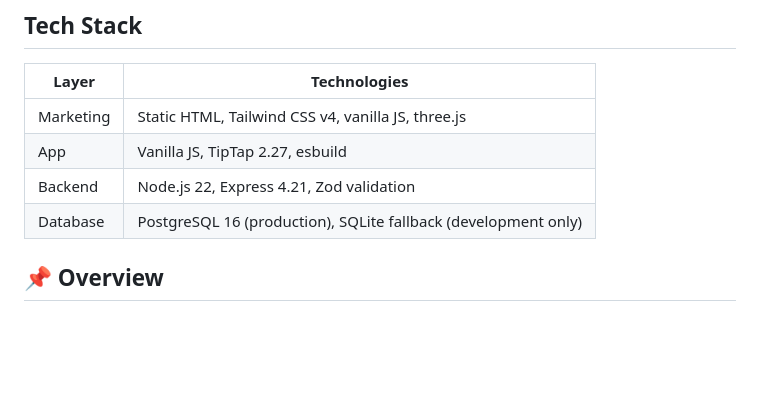
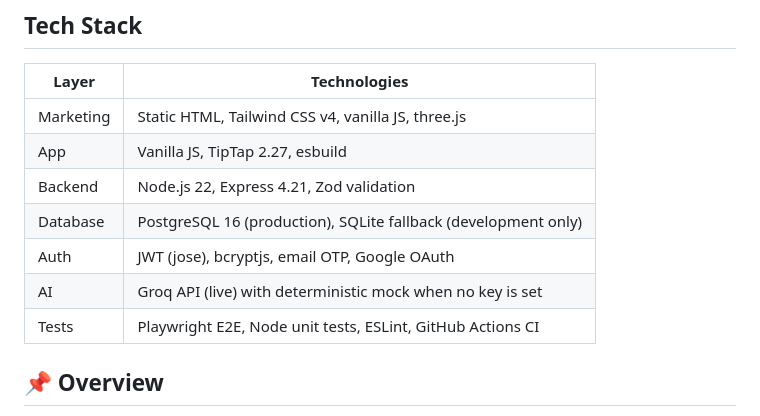
Before and after one commit to bruce12-glitch/Notin, a Markdown page: README.md, the part around the change. GitHub-like rendering; blank space fills up the shorter version.

Commit message:
docs(readme): | Auth | JWT (jose), bcryptjs, email OTP, Google OAu (part 17)

```diff
--- a/README.md
+++ b/README.md
@@ -30,6 +30,9 @@ Not included (roadmap): native desktop/mobile apps, team workspaces, billing, re
 | App | Vanilla JS, TipTap 2.27, esbuild |
 | Backend | Node.js 22, Express 4.21, Zod validation |
 | Database | PostgreSQL 16 (production), SQLite fallback (development only) |
+| Auth | JWT (jose), bcryptjs, email OTP, Google OAuth |
+| AI | Groq API (live) with deterministic mock when no key is set |
+| Tests | Playwright E2E, Node unit tests, ESLint, GitHub Actions CI |
 
 ## 📌 Overview
 
```
